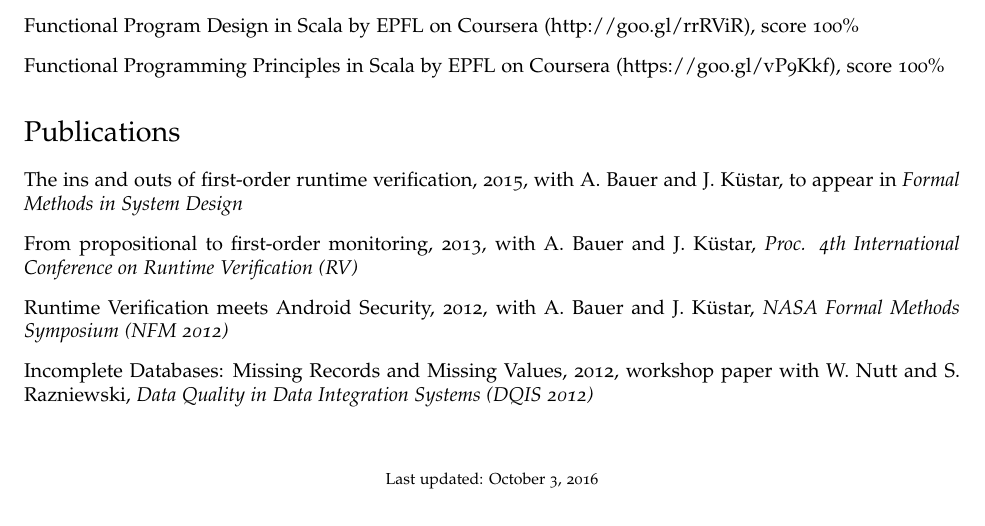
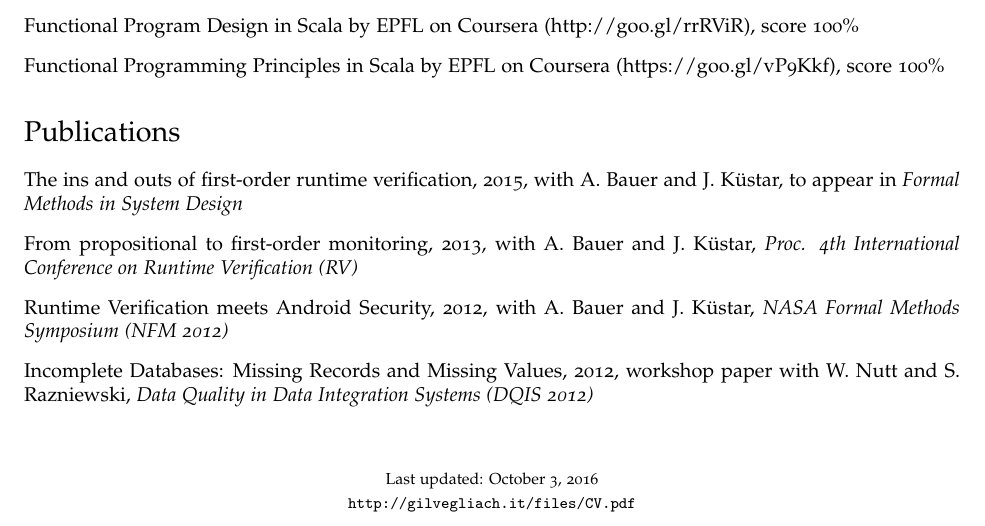
Before and after one commit to gilvegliach/cv, a LaTeX CV (CV.tex): part of page 2 of 2, cut so that both start at the same text. Compiled offline with pdfLaTeX.

Commit message:
Add footer link

```diff
--- a/CV.tex
+++ b/CV.tex
@@ -23,12 +23,9 @@
 \usepackage{amsmath}
 
 \def\name{Gil Vegliach}
+\def\footerlink{http://gilvegliach.it/files/CV.pdf}
 
-% Replace this with a link to your CV if you like, or set it empty
-% (as in \def\footerlink{}) to remove the link in the footer:
-\def\footerlink{}%http://www.gilvegliach.it/files/CV.pdf}
-
-% The following metadata will show up in the PDF properties
+% PDF metadata
 \hypersetup{
   colorlinks = true,
   urlcolor = black,
```
Also changed, not shown: CV.pdf, CV.tex (9 more changed lines). Lines whose indentation alone changed are shown as unchanged.
